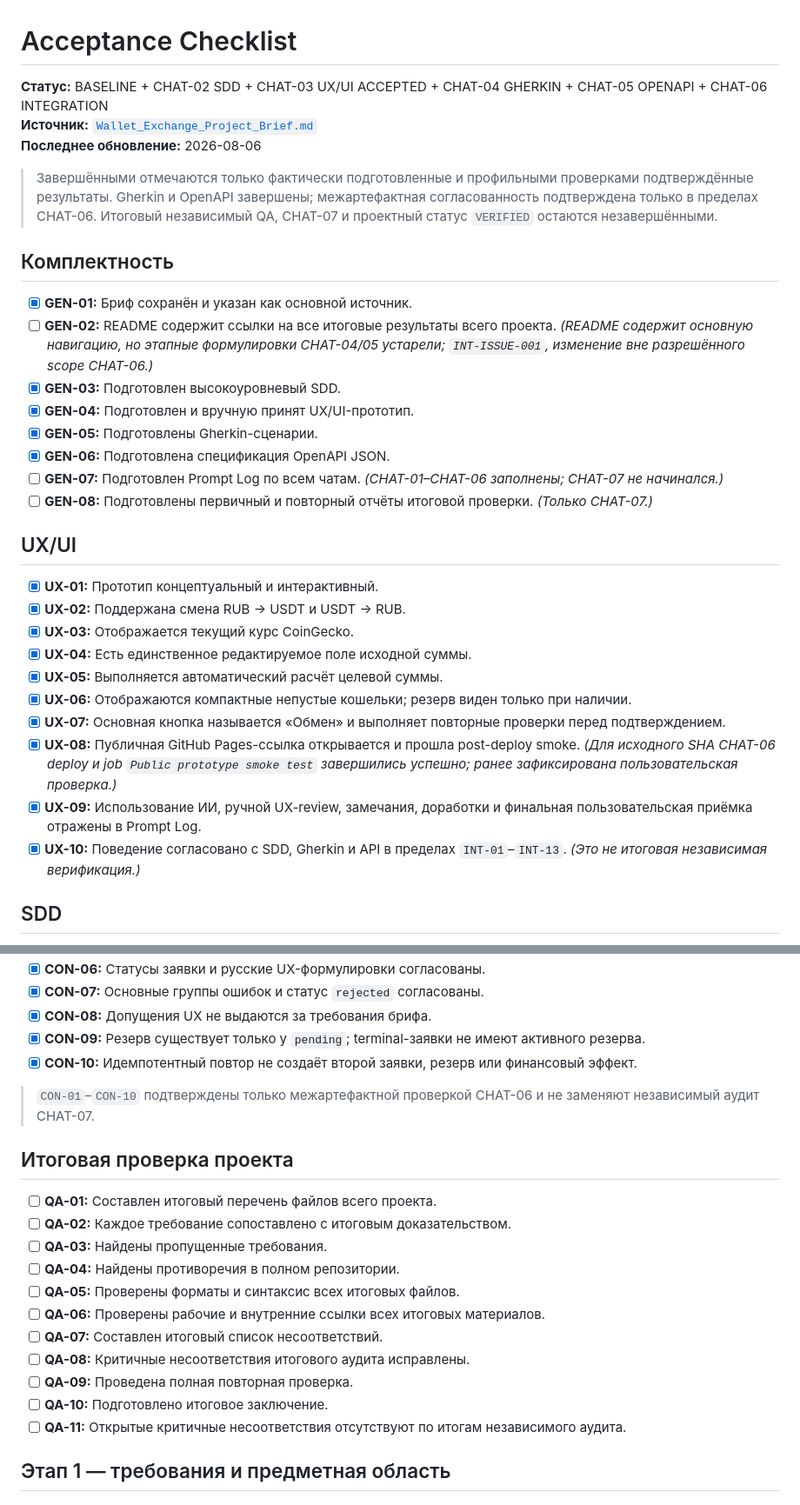
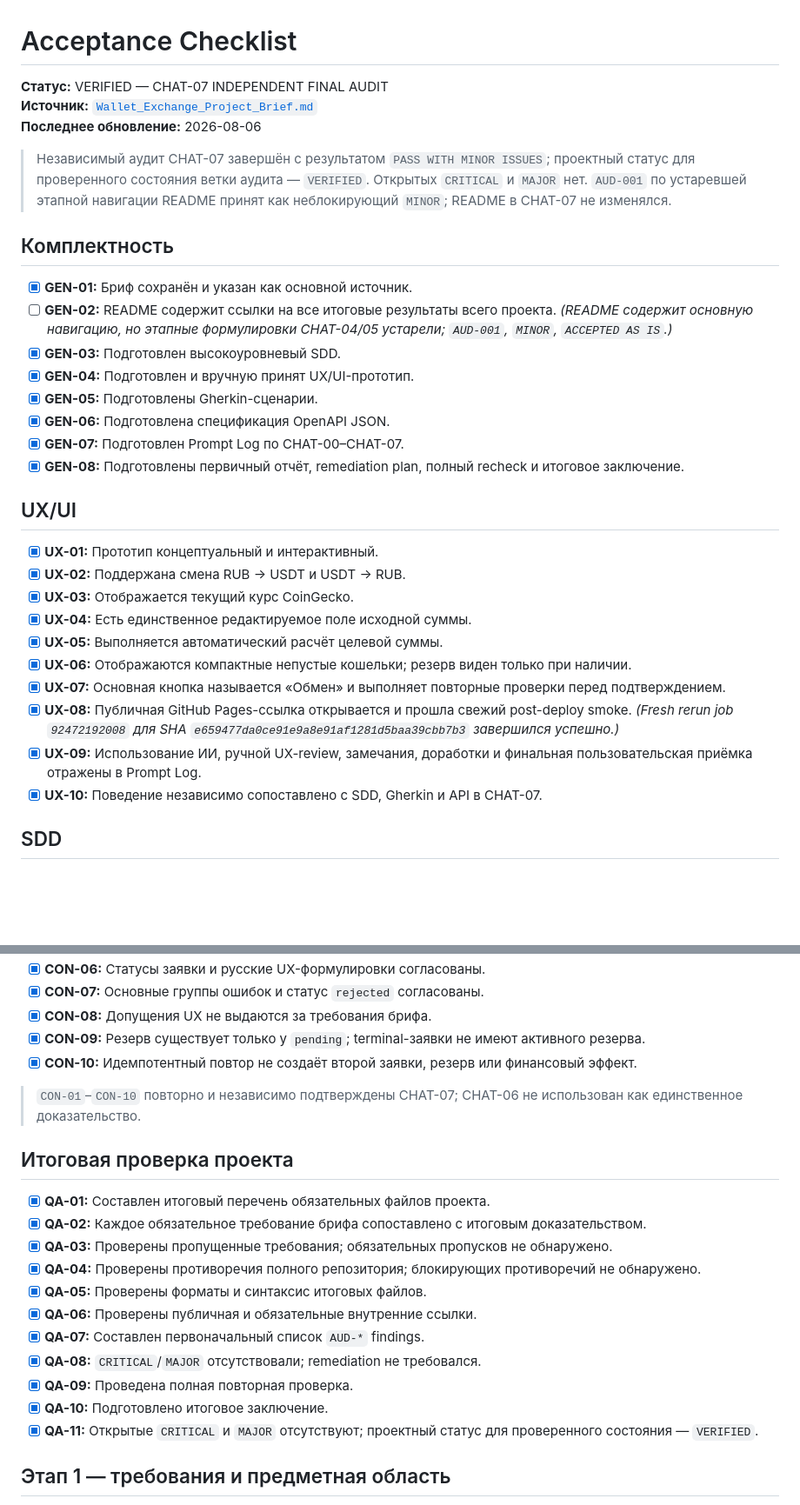
Before and after one commit to PajamaSerj/wallet-exchange-design, a Markdown page: docs/00_governance/acceptance-checklist.md, 2 parts joined by grey strips. Shown at 87% size. Rendered like a GitHub page; blank space fills up the shorter version.

Commit message:
Update acceptance checklist for CHAT-07

```diff
--- a/docs/00_governance/acceptance-checklist.md
+++ b/docs/00_governance/acceptance-checklist.md
@@ -1,21 +1,21 @@
 # Acceptance Checklist
 
-**Статус:** BASELINE + CHAT-02 SDD + CHAT-03 UX/UI ACCEPTED + CHAT-04 GHERKIN + CHAT-05 OPENAPI + CHAT-06 INTEGRATION
+**Статус:** VERIFIED — CHAT-07 INDEPENDENT FINAL AUDIT
 **Источник:** [`Wallet_Exchange_Project_Brief.md`](../../Wallet_Exchange_Project_Brief.md)
 **Последнее обновление:** 2026-08-06
 
-> Завершёнными отмечаются только фактически подготовленные и профильными проверками подтверждённые результаты. Gherkin и OpenAPI завершены; межартефактная согласованность подтверждена только в пределах CHAT-06. Итоговый независимый QA, CHAT-07 и проектный статус `VERIFIED` остаются незавершёнными.
+> Независимый аудит CHAT-07 завершён с результатом `PASS WITH MINOR ISSUES`; проектный статус для проверенного состояния ветки аудита — `VERIFIED`. Открытых `CRITICAL` и `MAJOR` нет. `AUD-001` по устаревшей этапной навигации README принят как неблокирующий `MINOR`; README в CHAT-07 не изменялся.
 
 ## Комплектность
 
 - [x] **GEN-01:** Бриф сохранён и указан как основной источник.
-- [ ] **GEN-02:** README содержит ссылки на все итоговые результаты всего проекта. *(README содержит основную навигацию, но этапные формулировки CHAT-04/05 устарели; `INT-ISSUE-001`, изменение вне разрешённого scope CHAT-06.)*
+- [ ] **GEN-02:** README содержит ссылки на все итоговые результаты всего проекта. *(README содержит основную навигацию, но этапные формулировки CHAT-04/05 устарели; `AUD-001`, `MINOR`, `ACCEPTED AS IS`.)*
 - [x] **GEN-03:** Подготовлен высокоуровневый SDD.
 - [x] **GEN-04:** Подготовлен и вручную принят UX/UI-прототип.
 - [x] **GEN-05:** Подготовлены Gherkin-сценарии.
 - [x] **GEN-06:** Подготовлена спецификация OpenAPI JSON.
-- [ ] **GEN-07:** Подготовлен Prompt Log по всем чатам. *(CHAT-01–CHAT-06 заполнены; CHAT-07 не начинался.)*
-- [ ] **GEN-08:** Подготовлены первичный и повторный отчёты итоговой проверки. *(Только CHAT-07.)*
+- [x] **GEN-07:** Подготовлен Prompt Log по CHAT-00–CHAT-07.
+- [x] **GEN-08:** Подготовлены первичный отчёт, remediation plan, полный recheck и итоговое заключение.
 
 ## UX/UI
 
@@ -26,9 +26,9 @@
 - [x] **UX-05:** Выполняется автоматический расчёт целевой суммы.
 - [x] **UX-06:** Отображаются компактные непустые кошельки; резерв виден только при наличии.
 - [x] **UX-07:** Основная кнопка называется «Обмен» и выполняет повторные проверки перед подтверждением.
-- [x] **UX-08:** Публичная GitHub Pages-ссылка открывается и прошла post-deploy smoke. *(Для исходного SHA CHAT-06 deploy и job `Public prototype smoke test` завершились успешно; ранее зафиксирована пользовательская проверка.)*
+- [x] **UX-08:** Публичная GitHub Pages-ссылка открывается и прошла свежий post-deploy smoke. *(Fresh rerun job `92472192008` для SHA `e659477da0ce91e9a8e91af1281d5baa39cbb7b3` завершился успешно.)*
 - [x] **UX-09:** Использование ИИ, ручной UX-review, замечания, доработки и финальная пользовательская приёмка отражены в Prompt Log.
-- [x] **UX-10:** Поведение согласовано с SDD, Gherkin и API в пределах `INT-01`–`INT-13`. *(Это не итоговая независимая верификация.)*
+- [x] **UX-10:** Поведение независимо сопоставлено с SDD, Gherkin и API в CHAT-07.
 
 ## SDD
 
@@ -90,21 +91,21 @@
 - [x] **CON-09:** Резерв существует только у `pending`; terminal-заявки не имеют активного резерва.
 - [x] **CON-10:** Идемпотентный повтор не создаёт второй заявки, резерв или финансовый эффект.
 
-> `CON-01`–`CON-10` подтверждены только межартефактной проверкой CHAT-06 и не заменяют независимый аудит CHAT-07.
+> `CON-01`–`CON-10` повторно и независимо подтверждены CHAT-07; CHAT-06 не использован как единственное доказательство.
 
 ## Итоговая проверка проекта
 
-- [ ] **QA-01:** Составлен итоговый перечень файлов всего проекта.
-- [ ] **QA-02:** Каждое требование сопоставлено с итоговым доказательством.
-- [ ] **QA-03:** Найдены пропущенные требования.
-- [ ] **QA-04:** Найдены противоречия в полном репозитории.
-- [ ] **QA-05:** Проверены форматы и синтаксис всех итоговых файлов.
-- [ ] **QA-06:** Проверены рабочие и внутренние ссылки всех итоговых материалов.
-- [ ] **QA-07:** Составлен итоговый список несоответствий.
-- [ ] **QA-08:** Критичные несоответствия итогового аудита исправлены.
-- [ ] **QA-09:** Проведена полная повторная проверка.
-- [ ] **QA-10:** Подготовлено итоговое заключение.
-- [ ] **QA-11:** Открытые критичные несоответствия отсутствуют по итогам независимого аудита.
+- [x] **QA-01:** Составлен итоговый перечень обязательных файлов проекта.
+- [x] **QA-02:** Каждое обязательное требование брифа сопоставлено с итоговым доказательством.
+- [x] **QA-03:** Проверены пропущенные требования; обязательных пропусков не обнаружено.
+- [x] **QA-04:** Проверены противоречия полного репозитория; блокирующих противоречий не обнаружено.
+- [x] **QA-05:** Проверены форматы и синтаксис итоговых файлов.
+- [x] **QA-06:** Проверены публичная и обязательные внутренние ссылки.
+- [x] **QA-07:** Составлен первоначальный список `AUD-*` findings.
+- [x] **QA-08:** `CRITICAL`/`MAJOR` отсутствовали; remediation не требовался.
+- [x] **QA-09:** Проведена полная повторная проверка.
+- [x] **QA-10:** Подготовлено итоговое заключение.
+- [x] **QA-11:** Открытые `CRITICAL` и `MAJOR` отсутствуют; проектный статус для проверенного состояния — `VERIFIED`.
 
 ## Этап 1 — требования и предметная область
 
```
Also changed, not shown: other parts of docs/00_governance/acceptance-checklist.md (+22 -6 lines).
